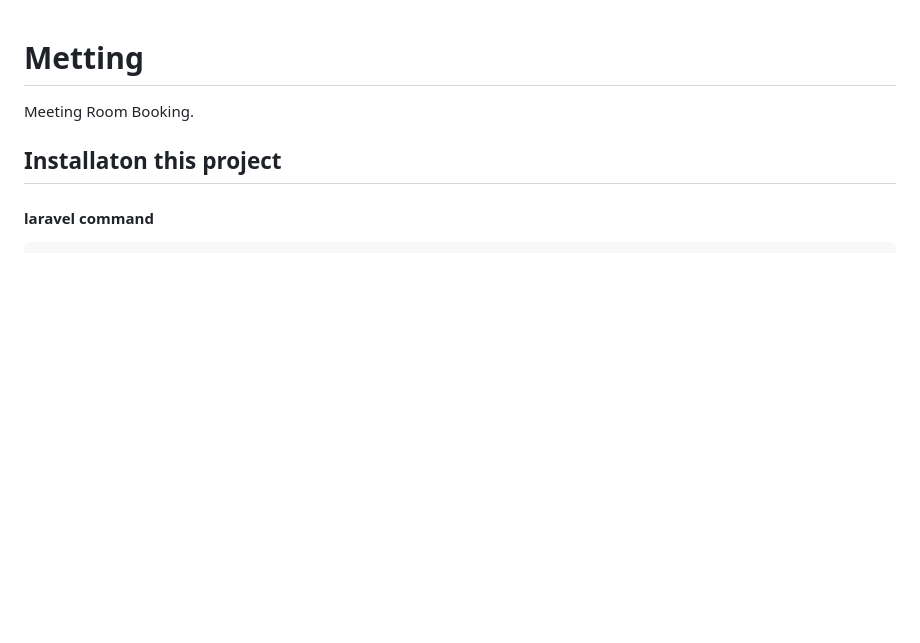
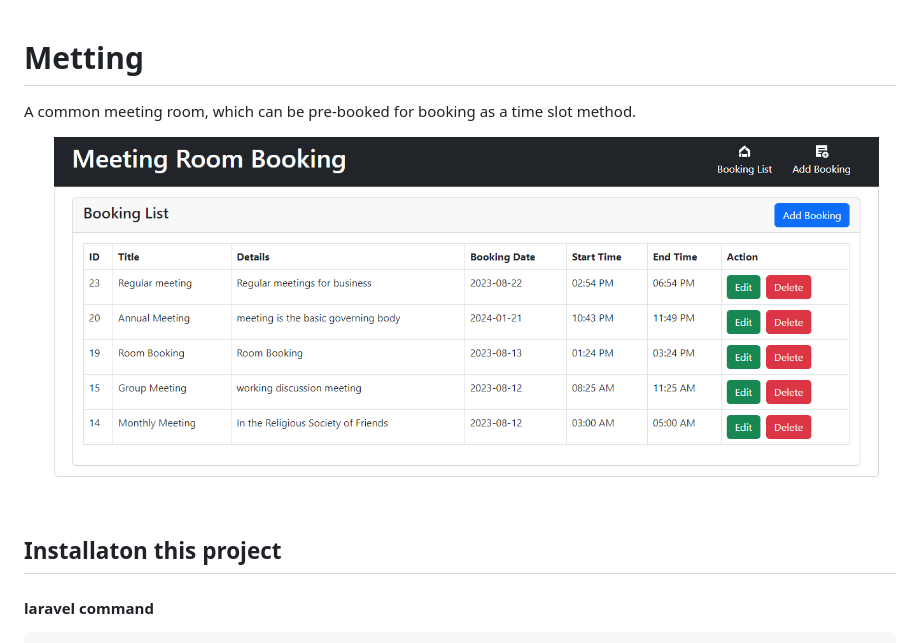
Before and after one commit to billal4b/booking-system, a Markdown page: README.md, the part around the change. Drawn GitHub-style; pictures changed too: Screenshot.png (added); blank space fills up the shorter version.

```diff
--- a/README.md
+++ b/README.md
@@ -1,5 +1,7 @@
 # Metting
-Meeting Room Booking.
+A common meeting room, which can be pre-booked for booking as a time slot method.
+
+![billal4b Github Banner](Screenshot.png)
 
 ## Installaton this project
 #### laravel command
```
